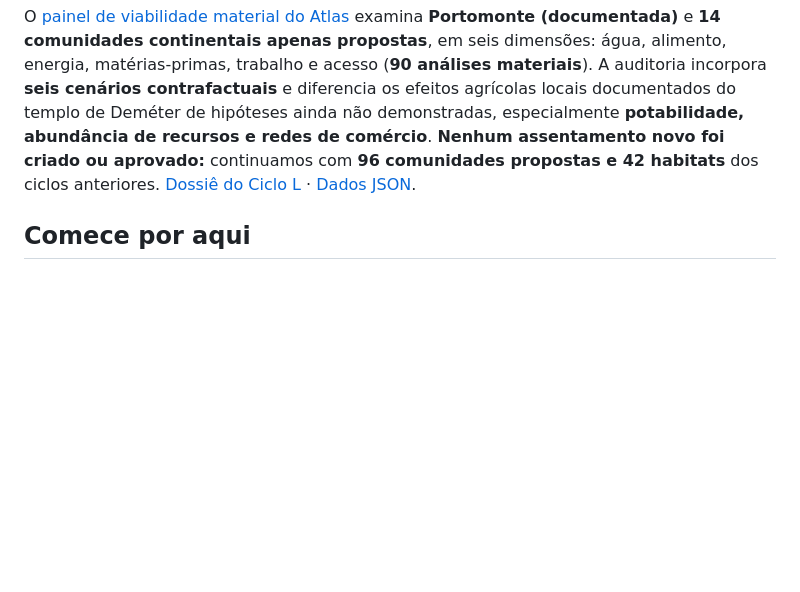
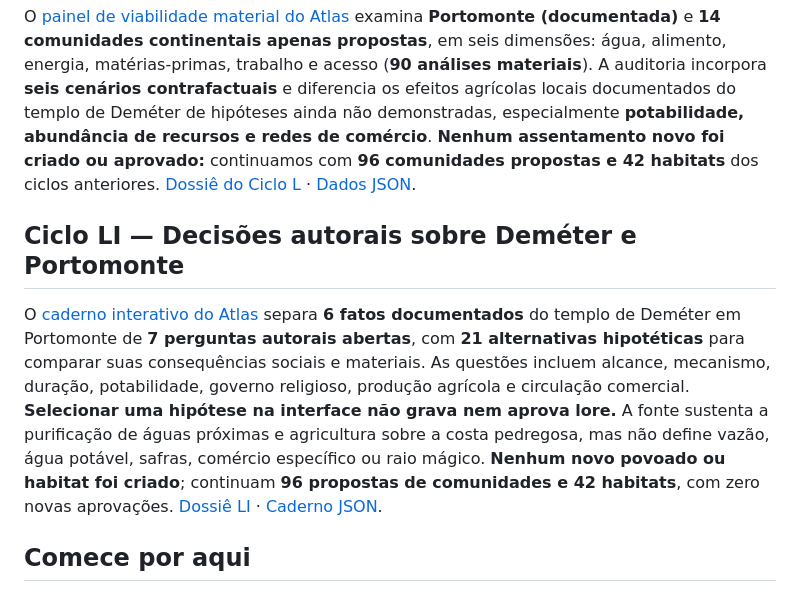
Before and after one commit to pedromaintenance/monstros-carcaca, a Markdown page: README.md, the part around the change. GitHub-like rendering; blank space fills up the shorter version.

Commit message:
docs(atlas): registrar Ciclo LI de decisões autorais e próxima revisão

```diff
--- a/README.md
+++ b/README.md
@@ -153,6 +153,10 @@ A [nova camada de povoamento da Costa continental](https://pedromaintenance.gith
 ## Ciclo L — Viabilidade material de Portomonte e da Costa Sul
 
 O [painel de viabilidade material do Atlas](https://pedromaintenance.github.io/monstros-carcaca/atlas/#coastMaterialViability) examina **Portomonte (documentada)** e **14 comunidades continentais apenas propostas**, em seis dimensões: água, alimento, energia, matérias-primas, trabalho e acesso (**90 análises materiais**). A auditoria incorpora **seis cenários contrafactuais** e diferencia os efeitos agrícolas locais documentados do templo de Deméter de hipóteses ainda não demonstradas, especialmente **potabilidade, abundância de recursos e redes de comércio**. **Nenhum assentamento novo foi criado ou aprovado:** continuamos com **96 comunidades propostas e 42 habitats** dos ciclos anteriores. [Dossiê do Ciclo L](docs/ATLAS_VIABILIDADE_COSTA_CICLO50.md) · [Dados JSON](data/atlas/viabilidade-material-costa-ciclo50.json).
+
+## Ciclo LI — Decisões autorais sobre Deméter e Portomonte
+
+O [caderno interativo do Atlas](https://pedromaintenance.github.io/monstros-carcaca/atlas/#demeterDecisionBook) separa **6 fatos documentados** do templo de Deméter em Portomonte de **7 perguntas autorais abertas**, com **21 alternativas hipotéticas** para comparar suas consequências sociais e materiais. As questões incluem alcance, mecanismo, duração, potabilidade, governo religioso, produção agrícola e circulação comercial. **Selecionar uma hipótese na interface não grava nem aprova lore.** A fonte sustenta a purificação de águas próximas e agricultura sobre a costa pedregosa, mas não define vazão, água potável, safras, comércio específico ou raio mágico. **Nenhum novo povoado ou habitat foi criado**; continuam **96 propostas de comunidades e 42 habitats**, com zero novas aprovações. [Dossiê LI](docs/ATLAS_DEMETER_PORTOMONTE_CICLO51.md) · [Caderno JSON](data/atlas/portomonte-demeter-decisoes-ciclo51.json).
 
 ## Comece por aqui
 
```
